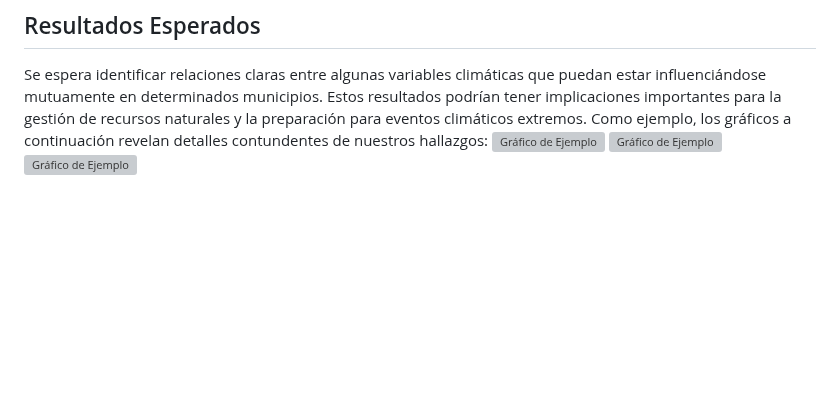
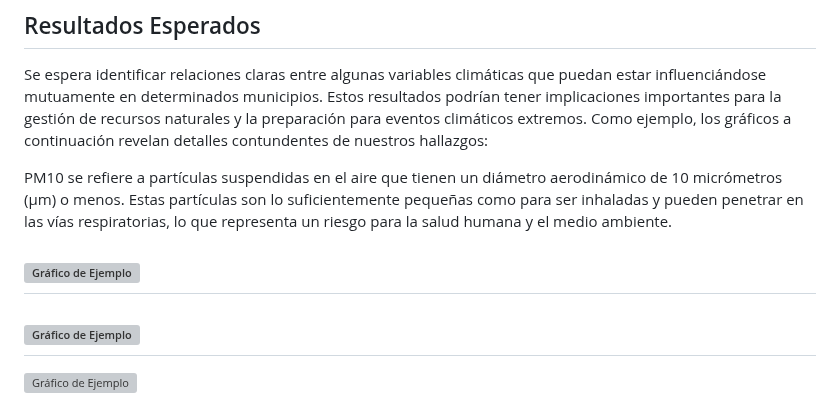
Before and after one commit to amolinacrn/ClimateDataAnalysis, a Markdown page: README.md, the part around the change. Rendered like a GitHub page; blank space fills up the shorter version; grey boxes are pictures that could not be loaded.

```diff
--- a/README.md
+++ b/README.md
@@ -50,8 +50,13 @@ Para abordar el análisis, se aplicarán técnicas estadísticas y de machine le
 
 ## Resultados Esperados
 Se espera identificar relaciones claras entre algunas variables climáticas que puedan estar influenciándose mutuamente en determinados municipios. Estos resultados podrían tener implicaciones importantes para la gestión de recursos naturales y la preparación para eventos climáticos extremos. Como ejemplo, los gráficos a continuación revelan detalles contundentes de nuestros hallazgos:
+
+PM10 se refiere a partículas suspendidas en el aire que tienen un diámetro aerodinámico de 10 micrómetros (µm) o menos. Estas partículas son lo suficientemente pequeñas como para ser inhaladas y pueden penetrar en las vías respiratorias, lo que representa un riesgo para la salud humana y el medio ambiente.
+
 ![Gráfico de Ejemplo](plots/Graf8.png)
+---
 ![Gráfico de Ejemplo](plots/pm10_concentracion_corr.png)
+---
 ![Gráfico de Ejemplo](plots/gxGraf9.png)
 
 
```
